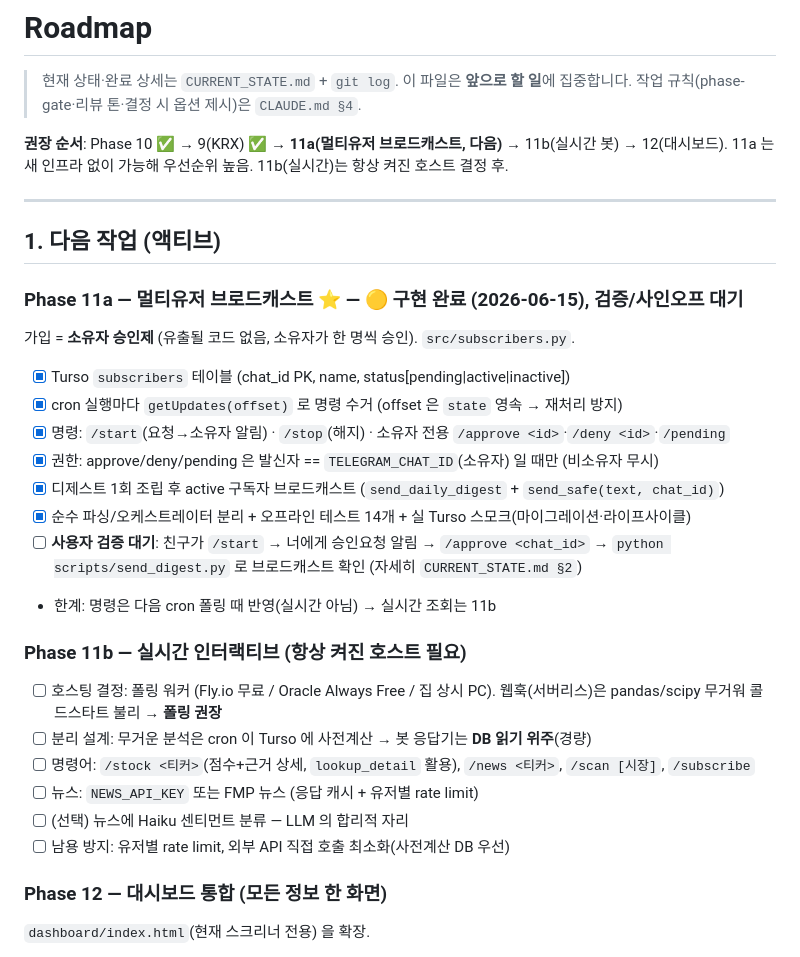
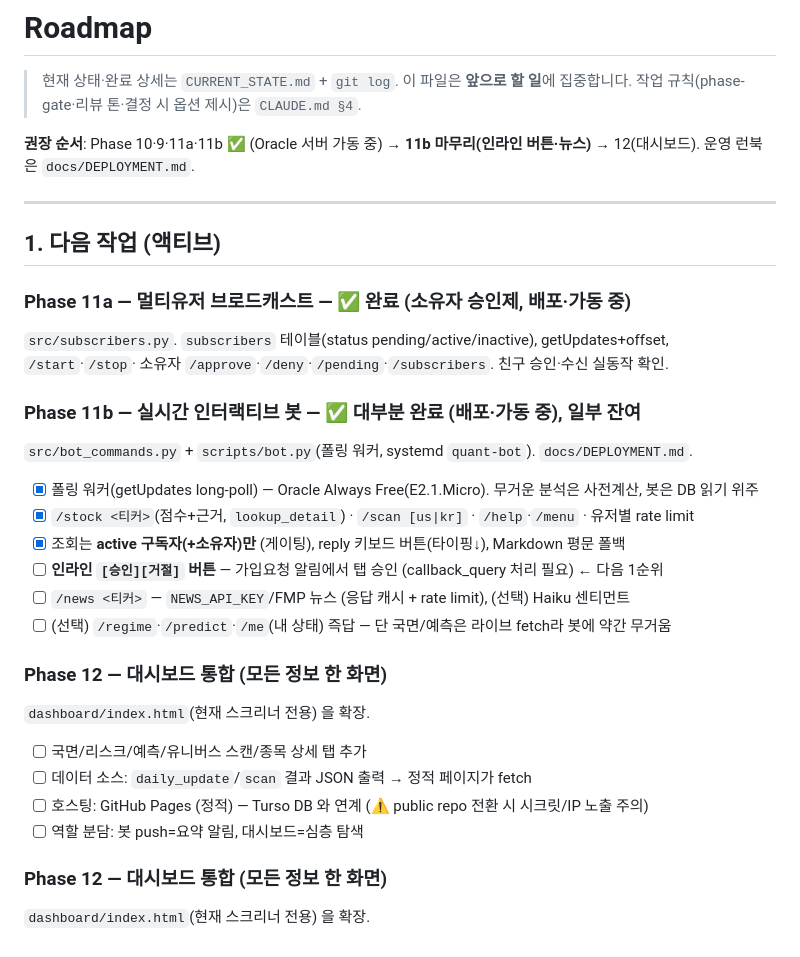
Before and after one commit to Zonnx999/AI-Investment-Bot, a Markdown page: docs/ROADMAP.md, the part around the change. Drawn GitHub-style.

```diff
--- a/docs/ROADMAP.md
+++ b/docs/ROADMAP.md
@@ -3,33 +3,32 @@
 > 현재 상태·완료 상세는 `CURRENT_STATE.md` + `git log`. 이 파일은 **앞으로 할 일**에 집중합니다.
 > 작업 규칙(phase-gate·리뷰 톤·결정 시 옵션 제시)은 `CLAUDE.md §4`.
 
-**권장 순서**: Phase 10 ✅ → 9(KRX) ✅ → **11a(멀티유저 브로드캐스트, 다음)** → 11b(실시간 봇) → 12(대시보드).
-11a 는 새 인프라 없이 가능해 우선순위 높음. 11b(실시간)는 항상 켜진 호스트 결정 후.
+**권장 순서**: Phase 10·9·11a·11b ✅ (Oracle 서버 가동 중) → **11b 마무리(인라인 버튼·뉴스)** → 12(대시보드).
+운영 런북은 `docs/DEPLOYMENT.md`.
 
 ---
 
 ## 1. 다음 작업 (액티브)
 
-### Phase 11a — 멀티유저 브로드캐스트 ⭐ — 🟡 구현 완료 (2026-06-15), 검증/사인오프 대기
-가입 = **소유자 승인제** (유출될 코드 없음, 소유자가 한 명씩 승인). `src/subscribers.py`.
-- [x] Turso `subscribers` 테이블 (chat_id PK, name, status[pending|active|inactive])
-- [x] cron 실행마다 `getUpdates(offset)` 로 명령 수거 (offset 은 `state` 영속 → 재처리 방지)
-- [x] 명령: `/start`(요청→소유자 알림) · `/stop`(해지) · 소유자 전용 `/approve <id>`·`/deny <id>`·`/pending`
-- [x] 권한: approve/deny/pending 은 발신자 == `TELEGRAM_CHAT_ID`(소유자) 일 때만 (비소유자 무시)
-- [x] 디제스트 1회 조립 후 active 구독자 브로드캐스트 (`send_daily_digest` + `send_safe(text, chat_id)`)
-- [x] 순수 파싱/오케스트레이터 분리 + 오프라인 테스트 14개 + 실 Turso 스모크(마이그레이션·라이프사이클)
-- [ ] **사용자 검증 대기**: 친구가 `/start` → 너에게 승인요청 알림 → `/approve <chat_id>` →
-      `python scripts/send_digest.py` 로 브로드캐스트 확인 (자세히 `CURRENT_STATE.md §2`)
-- 한계: 명령은 다음 cron 폴링 때 반영(실시간 아님) → 실시간 조회는 11b
+### Phase 11a — 멀티유저 브로드캐스트 — ✅ 완료 (소유자 승인제, 배포·가동 중)
+`src/subscribers.py`. `subscribers` 테이블(status pending/active/inactive), getUpdates+offset, `/start`·`/stop`·
+소유자 `/approve`·`/deny`·`/pending`·`/subscribers`. 친구 승인·수신 실동작 확인.
 
-### Phase 11b — 실시간 인터랙티브 (항상 켜진 호스트 필요)
-- [ ] 호스팅 결정: 폴링 워커 (Fly.io 무료 / Oracle Always Free / 집 상시 PC).
-      웹훅(서버리스)은 pandas/scipy 무거워 콜드스타트 불리 → **폴링 권장**
-- [ ] 분리 설계: 무거운 분석은 cron 이 Turso 에 사전계산 → 봇 응답기는 **DB 읽기 위주**(경량)
-- [ ] 명령어: `/stock <티커>`(점수+근거 상세, `lookup_detail` 활용), `/news <티커>`, `/scan [시장]`, `/subscribe`
-- [ ] 뉴스: `NEWS_API_KEY` 또는 FMP 뉴스 (응답 캐시 + 유저별 rate limit)
-- [ ] (선택) 뉴스에 Haiku 센티먼트 분류 — LLM 의 합리적 자리
-- [ ] 남용 방지: 유저별 rate limit, 외부 API 직접 호출 최소화(사전계산 DB 우선)
+### Phase 11b — 실시간 인터랙티브 봇 — ✅ 대부분 완료 (배포·가동 중), 일부 잔여
+`src/bot_commands.py` + `scripts/bot.py`(폴링 워커, systemd `quant-bot`). `docs/DEPLOYMENT.md`.
+- [x] 폴링 워커(getUpdates long-poll) — Oracle Always Free(E2.1.Micro). 무거운 분석은 사전계산, 봇은 DB 읽기 위주
+- [x] `/stock <티커>`(점수+근거, `lookup_detail`) · `/scan [us|kr]` · `/help`·`/menu` · 유저별 rate limit
+- [x] 조회는 **active 구독자(+소유자)만** (게이팅), reply 키보드 버튼(타이핑↓), Markdown 평문 폴백
+- [ ] **인라인 `[승인][거절]` 버튼** — 가입요청 알림에서 탭 승인 (callback_query 처리 필요) ← 다음 1순위
+- [ ] `/news <티커>` — `NEWS_API_KEY`/FMP 뉴스 (응답 캐시 + rate limit), (선택) Haiku 센티먼트
+- [ ] (선택) `/regime`·`/predict`·`/me`(내 상태) 즉답 — 단 국면/예측은 라이브 fetch라 봇에 약간 무거움
+
+### Phase 12 — 대시보드 통합 (모든 정보 한 화면)
+`dashboard/index.html`(현재 스크리너 전용) 을 확장.
+- [ ] 국면/리스크/예측/유니버스 스캔/종목 상세 탭 추가
+- [ ] 데이터 소스: `daily_update`/`scan` 결과 JSON 출력 → 정적 페이지가 fetch
+- [ ] 호스팅: GitHub Pages (정적) — Turso DB 와 연계 (⚠️ public repo 전환 시 시크릿/IP 노출 주의)
+- [ ] 역할 분담: 봇 push=요약 알림, 대시보드=심층 탐색
 
 ### Phase 12 — 대시보드 통합 (모든 정보 한 화면)
 `dashboard/index.html`(현재 스크리너 전용) 을 확장.
```
Also changed, not shown: CLAUDE.md (+26 -0 lines), docs/CURRENT_STATE.md (+17 -11 lines).
